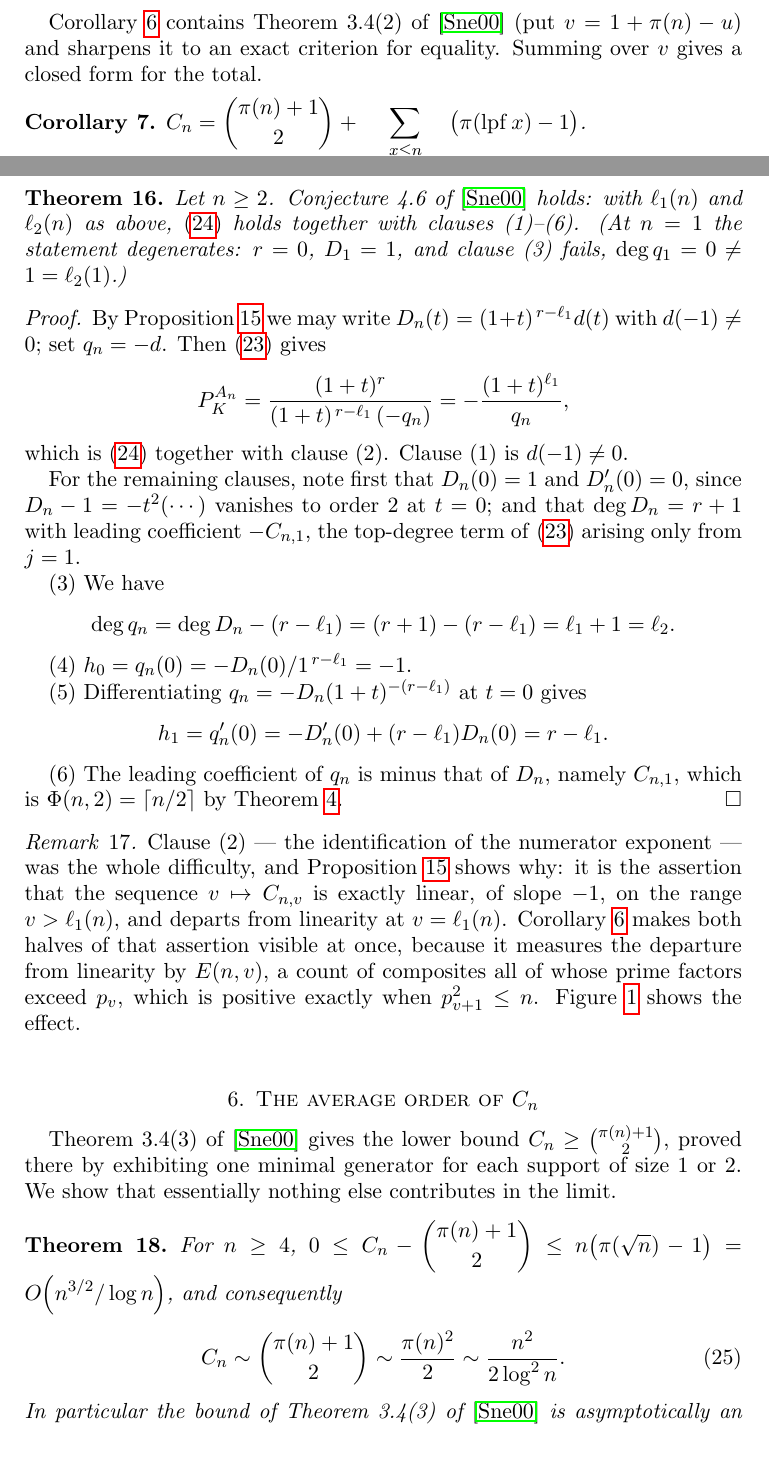
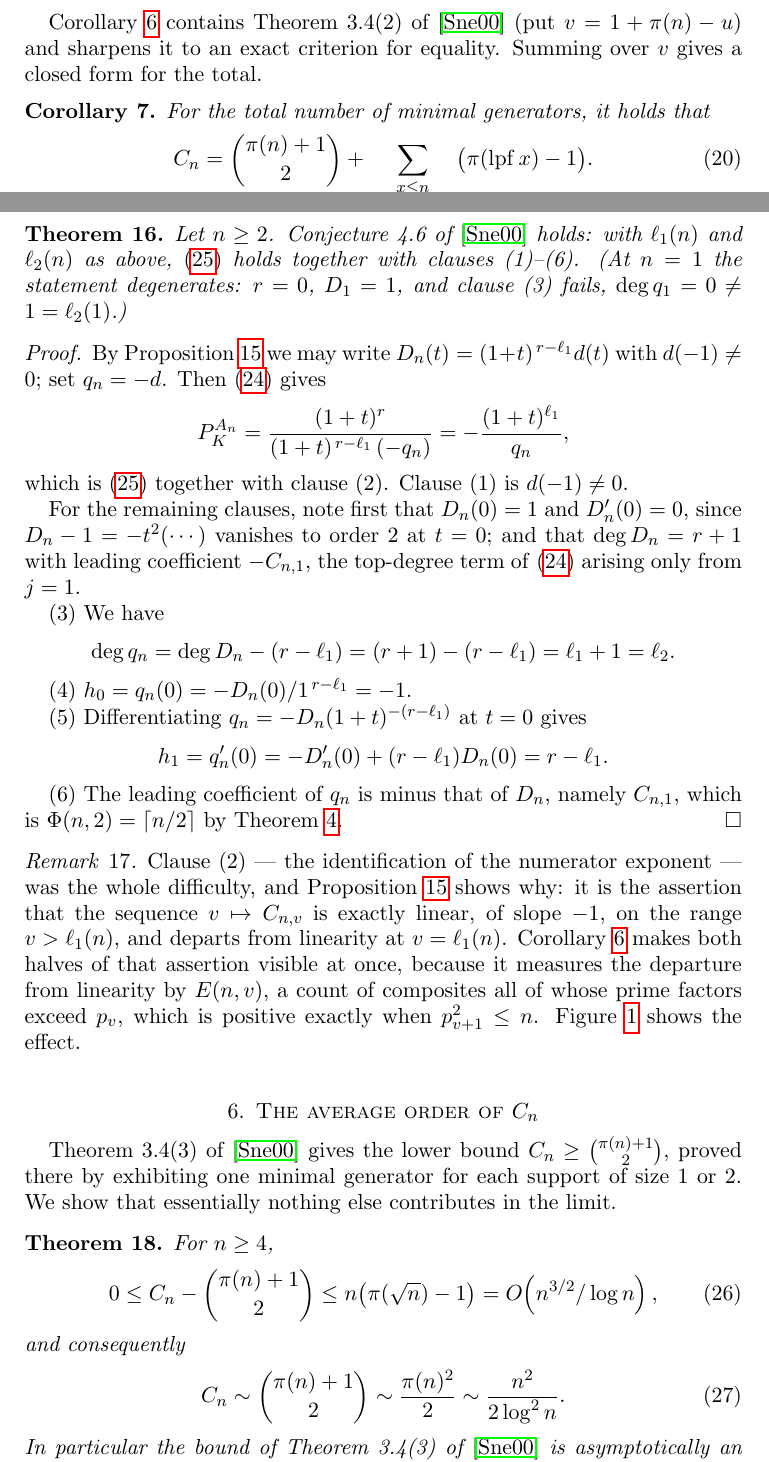
Before and after one commit to JaTaSn/arithmetical-functions-truncations, a LaTeX paper (arxiv/dirichlet-revisited/truncations-revisited.tex): two parts of pages 5 and 10 of 24, joined at a grey line, cut so that both start at the same text. Compiled offline with pdfLaTeX.

Commit message:
v2: Corollary 7 and Theorem 18 with numbered displays
Co-Authored-By: Claude Opus 5.5 <noreply@anthropic.com>

```diff
--- a/arxiv/dirichlet-revisited/truncations-revisited.tex
+++ b/arxiv/dirichlet-revisited/truncations-revisited.tex
@@ -558,9 +561,11 @@ Corollary~\ref{cor:split} contains Theorem 3.4(2) of \cite{Snellman2000} (put
 \(v\) gives a closed form for the total.
 
 \begin{corollary}\label{cor:total}
-  \(\displaystyle
+  For the total number of minimal generators, it holds that
+  \begin{equation}\label{eq:Cntotal}
     C_n = \binom{\pi(n)+1}{2}+\sum_{\substack{x \le n\\ x\text{ composite}}}
-        \bigl(\pi(\lpf x)-1\bigr)\).
+        \bigl(\pi(\lpf x)-1\bigr).
+  \end{equation}
 \end{corollary}
 
 \begin{proof}
@@ -935,8 +940,11 @@ contributes in the limit.
 
 \begin{theorem}\label{thm:asymp}
   For \(n \ge 4\),
-  \(\displaystyle 0 \le C_n-\binom{\pi(n)+1}{2} \le n\bigl(\pi(\sqrt n)-1\bigr)
-    =O\!\left(n^{3/2}/\log n\right)\), and consequently
+  \begin{equation}\label{eq:Cnbounds}
+    0 \le C_n-\binom{\pi(n)+1}{2} \le n\bigl(\pi(\sqrt n)-1\bigr)
+      =O\!\left(n^{3/2}/\log n\right),
+  \end{equation}
+  and consequently
   \begin{equation}\label{eq:Cnasymp}
     C_n \sim \binom{\pi(n)+1}{2} \sim \frac{\pi(n)^{2}}{2} \sim \frac{n^{2}}{2\log^{2}n}.
   \end{equation}
```
Also changed, not shown: arxiv/dirichlet-revisited/SUBMISSION.txt (+1 -0 lines), dirichlet-revisited/article/truncations-revisited.tex (+12 -4 lines), dirichlet-revisited/article/truncations-revisited.pdf, arxiv/dirichlet-revisited/truncations-revisited.tex (3 more changed lines).
